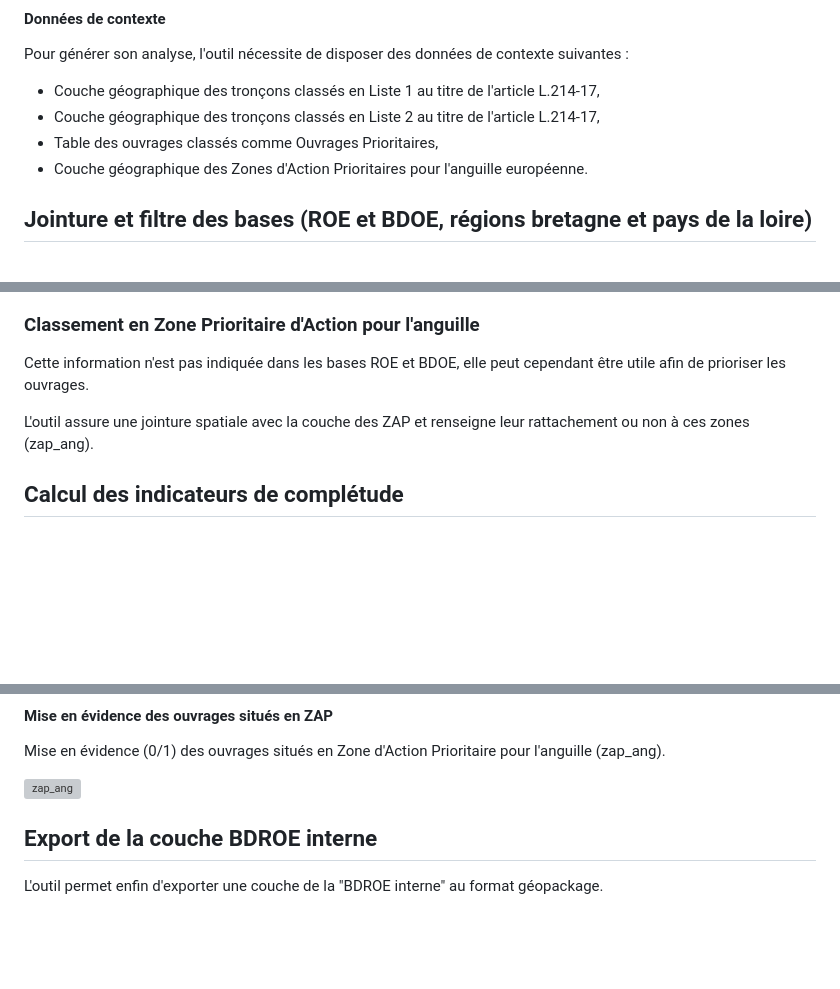
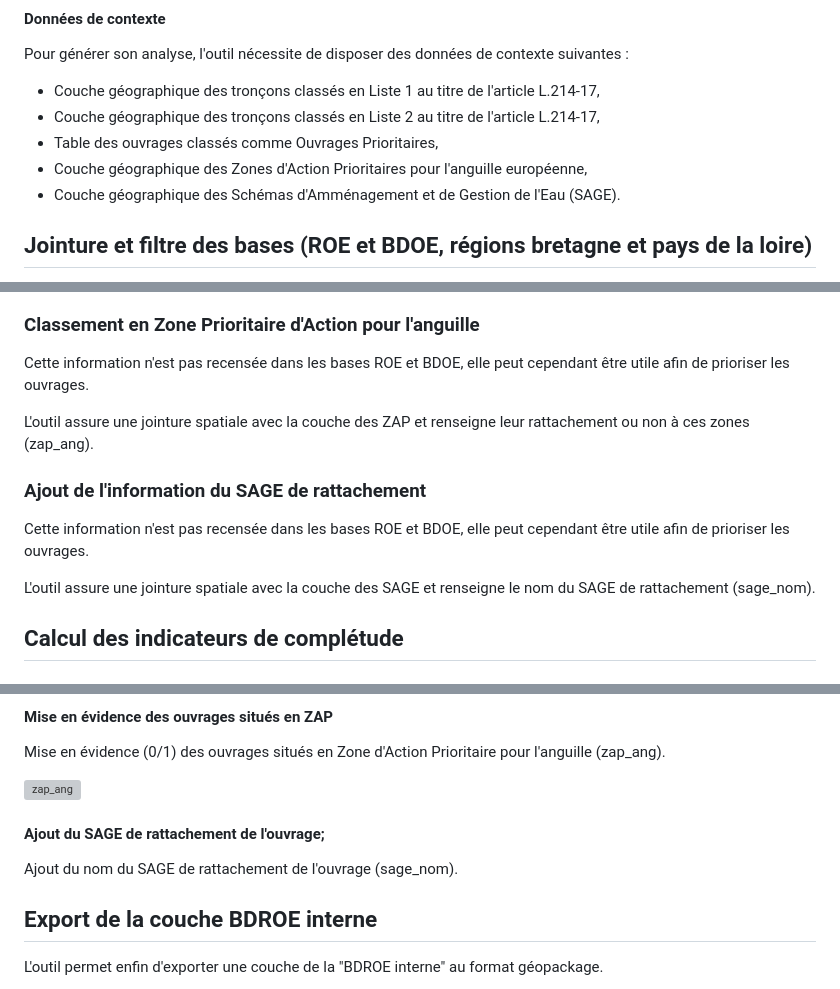
Before and after one commit to josselinbarry/geobs, a Markdown page: README.md, 3 parts joined by grey strips. GitHub-like rendering; blank space fills up the shorter version; grey boxes are pictures that could not be loaded.

```diff
--- a/README.md
+++ b/README.md
@@ -40,7 +40,8 @@ Pour générer son analyse, l'outil nécessite de disposer des données de conte
 - Couche géographique des tronçons classés en Liste 1 au titre de l'article L.214-17,
 - Couche géographique des tronçons classés en Liste 2 au titre de l'article L.214-17,
 - Table des ouvrages classés comme Ouvrages Prioritaires,
-- Couche géographique des Zones d'Action Prioritaires pour l'anguille européenne.
+- Couche géographique des Zones d'Action Prioritaires pour l'anguille européenne,
+- Couche géographique des Schémas d'Amménagement et de Gestion de l'Eau (SAGE).
 
 ## Jointure et filtre des bases (ROE et BDOE, régions bretagne et pays de la loire)
 
@@ -56,9 +57,15 @@ L'outil permet de conserver l'information contenue dans le BDOE, quand elle exis
 
 ### Classement en Zone Prioritaire d'Action pour l'anguille
 
-Cette information n'est pas indiquée dans les bases ROE et BDOE, elle peut cependant être utile afin de prioriser les ouvrages.
+Cette information n'est pas recensée dans les bases ROE et BDOE, elle peut cependant être utile afin de prioriser les ouvrages.
 
 L'outil assure une jointure spatiale avec la couche des ZAP et renseigne leur rattachement ou non à ces zones (zap_ang).
+
+### Ajout de l'information du SAGE de rattachement
+
+Cette information n'est pas recensée dans les bases ROE et BDOE, elle peut cependant être utile afin de prioriser les ouvrages.
+
+L'outil assure une jointure spatiale avec la couche des SAGE et renseigne le nom du SAGE de rattachement (sage_nom).
 
 ## Calcul des indicateurs de complétude
 
@@ -133,6 +140,9 @@ Mise en évidence (0/1) des ouvrages situés en Zone d'Action Prioritaire pour l
 
 <img width="200" alt="zap_ang" src="https://github.com/josselinbarry/geobs/assets/129364893/abfc7d0b-9762-4394-bbe1-6a0149836aee">
 
+#### Ajout du SAGE de rattachement de l'ouvrage;
+
+Ajout du nom du SAGE de rattachement de l'ouvrage (sage_nom).
 
 ## Export de la couche BDROE interne
 
```
